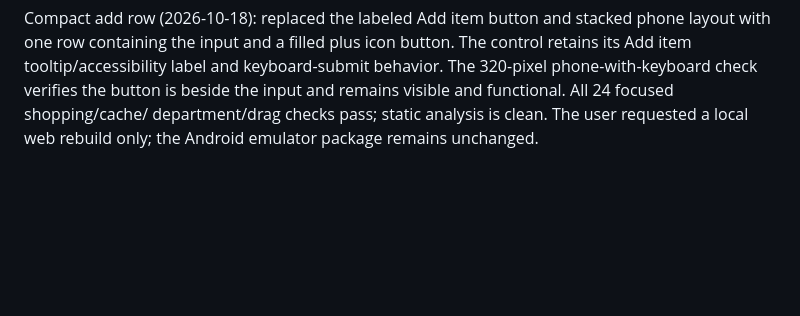
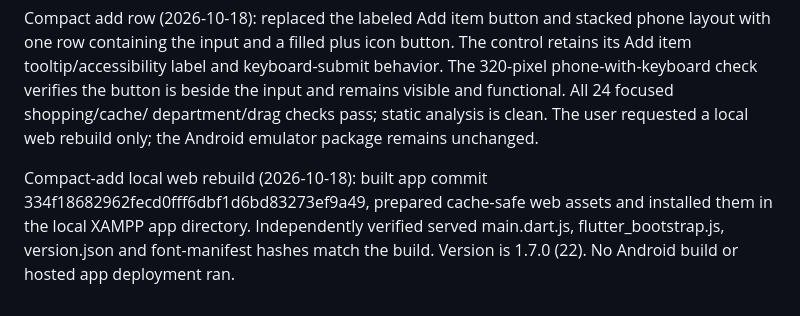
Before and after one commit to agawlbb/coffey-table-recipes, a Markdown page: docs/shopping-list.md, the part around the change. Rendered like a GitHub page; blank space fills up the shorter version.

Commit message:
Record compact add row local web rebuild verification

```diff
--- a/docs/shopping-list.md
+++ b/docs/shopping-list.md
@@ -269,3 +269,9 @@ behavior. The 320-pixel phone-with-keyboard check verifies the button is beside
 the input and remains visible and functional. All 24 focused shopping/cache/
 department/drag checks pass; static analysis is clean. The user requested a
 local web rebuild only; the Android emulator package remains unchanged.
+
+Compact-add local web rebuild (2026-10-18): built app commit
+334f18682962fecd0fff6dbf1d6bd83273ef9a49, prepared cache-safe web assets and
+installed them in the local XAMPP app directory. Independently verified served
+main.dart.js, flutter_bootstrap.js, version.json and font-manifest hashes match
+the build. Version is 1.7.0 (22). No Android build or hosted app deployment ran.
```
